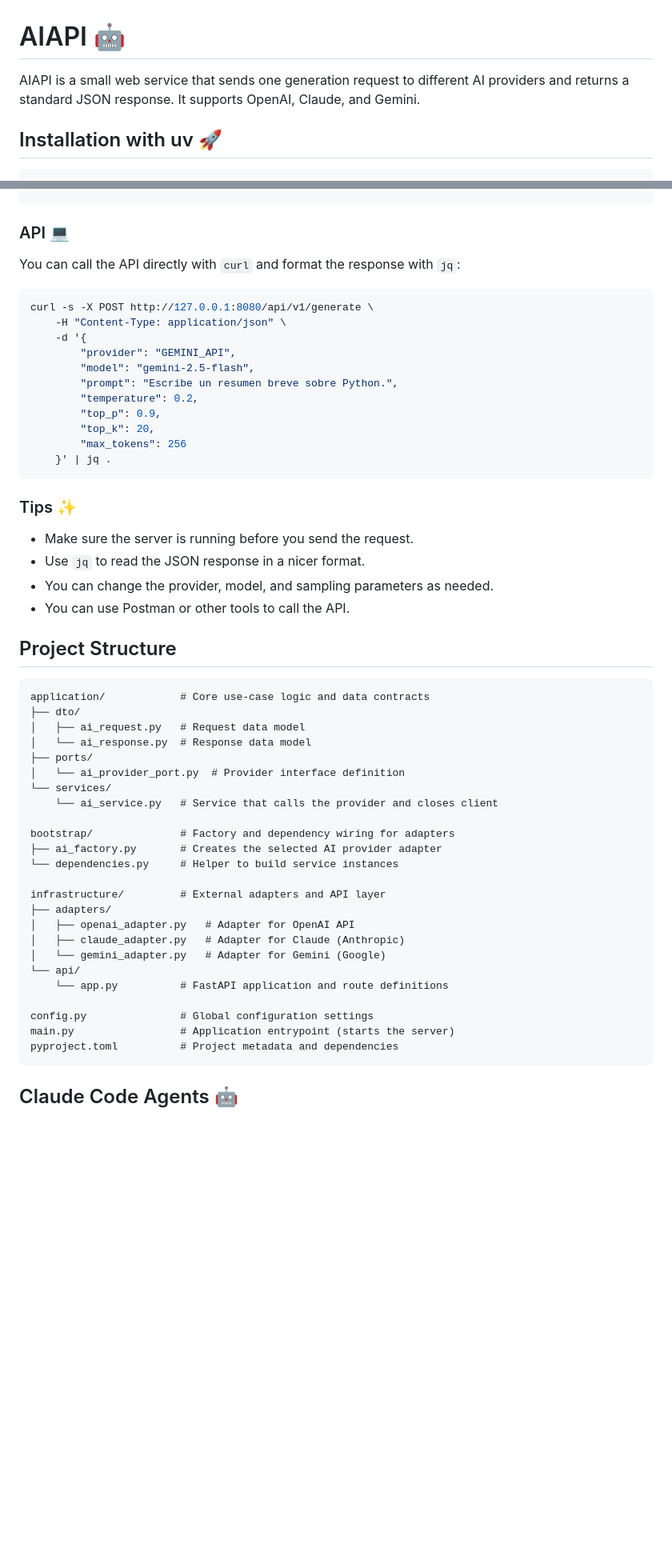
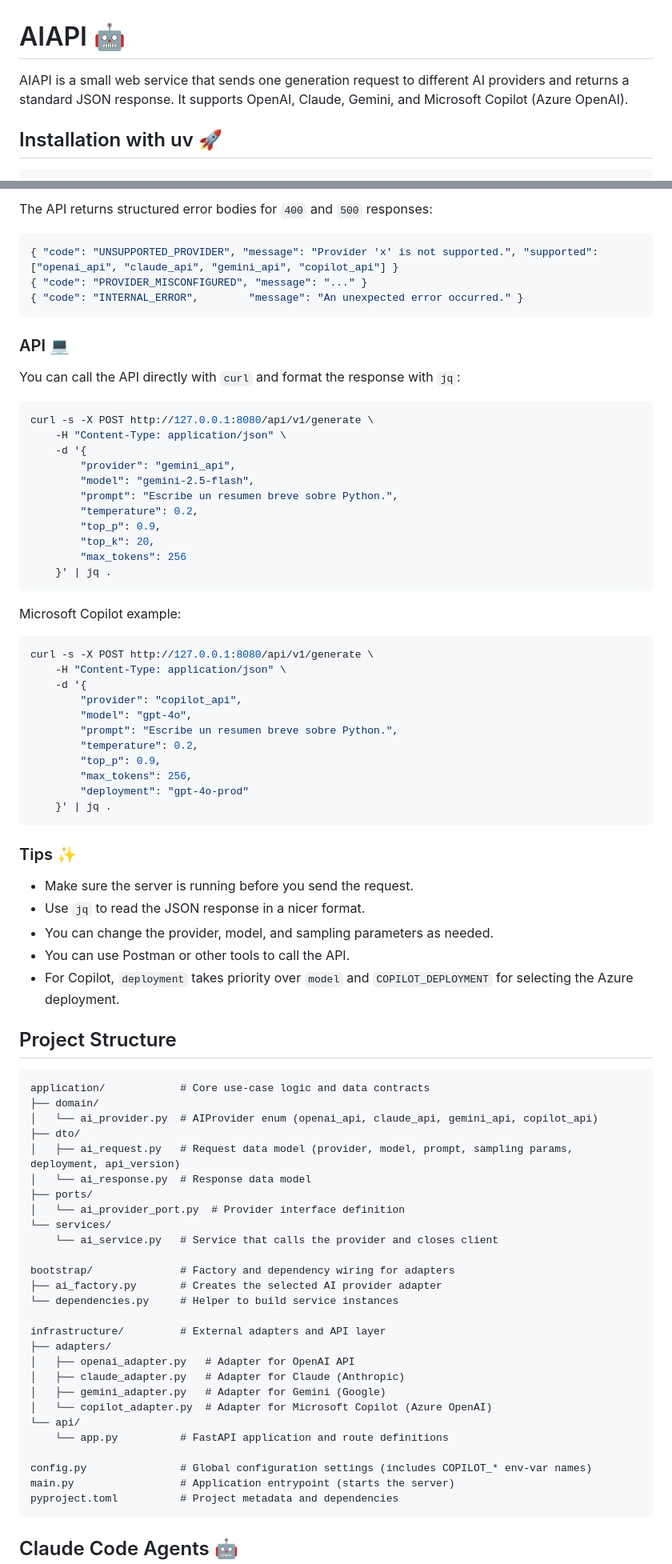
Before and after one commit to JoseLuisSR/aiapi, a Markdown page: README.md, 2 parts joined by grey strips. Shown at 80% size. Drawn GitHub-style; blank space fills up the shorter version.

````diff
--- a/README.md
+++ b/README.md
@@ -1,6 +1,6 @@
 # AIAPI 🤖
 
-AIAPI is a small web service that sends one generation request to different AI providers and returns a standard JSON response. It supports OpenAI, Claude, and Gemini.
+AIAPI is a small web service that sends one generation request to different AI providers and returns a standard JSON response. It supports OpenAI, Claude, Gemini, and Microsoft Copilot (Azure OpenAI).
 
 ## Installation with uv 🚀
 
@@ -99,3 +152,9 @@ GEMINI_API_KEY="your_gemini_api_key"
+The API returns structured error bodies for `400` and `500` responses:
+
+```json
+{ "code": "UNSUPPORTED_PROVIDER", "message": "Provider 'x' is not supported.", "supported": ["openai_api", "claude_api", "gemini_api", "copilot_api"] }
+{ "code": "PROVIDER_MISCONFIGURED", "message": "..." }
+{ "code": "INTERNAL_ERROR",        "message": "An unexpected error occurred." }
 ```
 
 ### API 💻
@@ -106,7 +165,7 @@ You can call the API directly with `curl` and format the response with `jq`:
 curl -s -X POST http://127.0.0.1:8080/api/v1/generate \
 	-H "Content-Type: application/json" \
 	-d '{
-		"provider": "GEMINI_API",
+		"provider": "gemini_api",
 		"model": "gemini-2.5-flash",
 		"prompt": "Escribe un resumen breve sobre Python.",
 		"temperature": 0.2,
@@ -116,20 +175,39 @@ curl -s -X POST http://127.0.0.1:8080/api/v1/generate \
 	}' | jq .
 ```
 
+Microsoft Copilot example:
+
+```bash
+curl -s -X POST http://127.0.0.1:8080/api/v1/generate \
+	-H "Content-Type: application/json" \
+	-d '{
+		"provider": "copilot_api",
+		"model": "gpt-4o",
+		"prompt": "Escribe un resumen breve sobre Python.",
+		"temperature": 0.2,
+		"top_p": 0.9,
+		"max_tokens": 256,
+		"deployment": "gpt-4o-prod"
+	}' | jq .
+```
+
 ### Tips ✨
 
 - Make sure the server is running before you send the request.
 - Use `jq` to read the JSON response in a nicer format.
 - You can change the provider, model, and sampling parameters as needed.
 - You can use Postman or other tools to call the API.
+- For Copilot, `deployment` takes priority over `model` and `COPILOT_DEPLOYMENT` for selecting the Azure deployment.
 
 
 ## Project Structure
 
 ```text
 application/            # Core use-case logic and data contracts
+├── domain/
+│   └── ai_provider.py  # AIProvider enum (openai_api, claude_api, gemini_api, copilot_api)
 ├── dto/
-│   ├── ai_request.py   # Request data model
+│   ├── ai_request.py   # Request data model (provider, model, prompt, sampling params, deployment, api_version)
 │   └── ai_response.py  # Response data model
 ├── ports/
 │   └── ai_provider_port.py  # Provider interface definition
@@ -144,11 +222,12 @@ infrastructure/         # External adapters and API layer
 ├── adapters/
 │   ├── openai_adapter.py   # Adapter for OpenAI API
 │   ├── claude_adapter.py   # Adapter for Claude (Anthropic)
-│   └── gemini_adapter.py   # Adapter for Gemini (Google)
+│   ├── gemini_adapter.py   # Adapter for Gemini (Google)
+│   └── copilot_adapter.py  # Adapter for Microsoft Copilot (Azure OpenAI)
 └── api/
     └── app.py          # FastAPI application and route definitions
 
-config.py               # Global configuration settings
+config.py               # Global configuration settings (includes COPILOT_* env-var names)
 main.py                 # Application entrypoint (starts the server)
 pyproject.toml          # Project metadata and dependencies
 ```
````
Also changed, not shown: other parts of README.md (+73 -6 lines).
